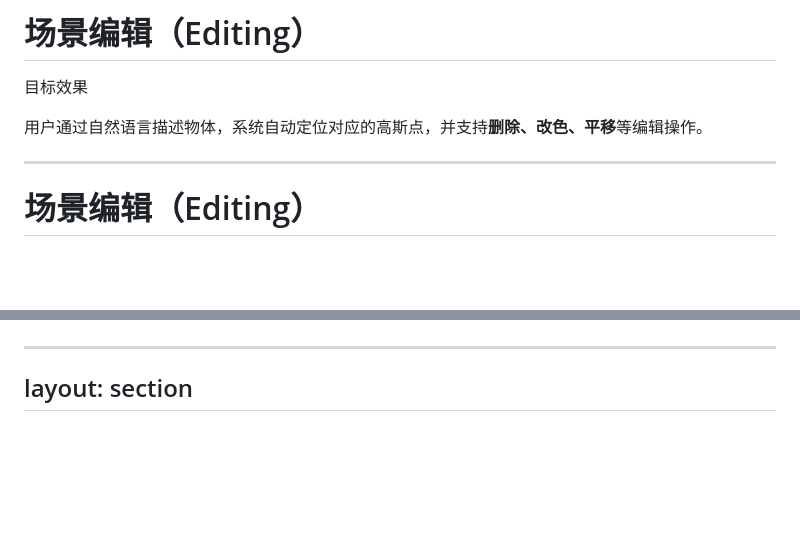
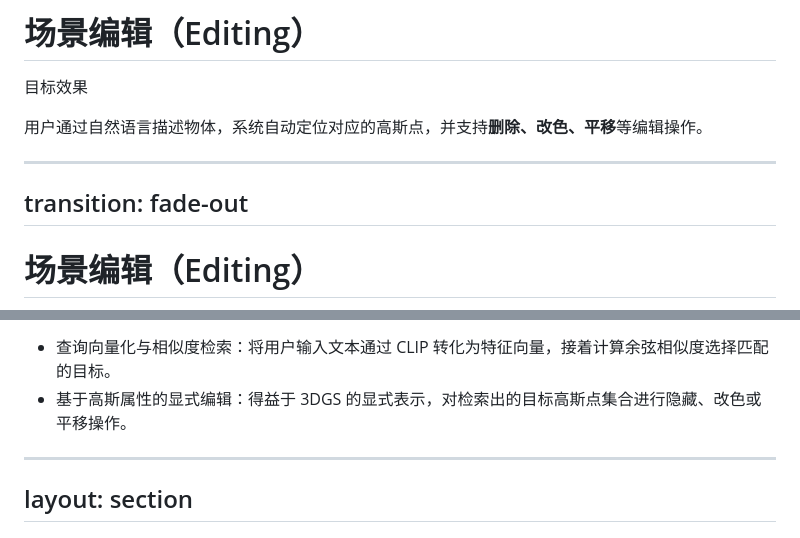
Before and after one commit to Staaaaaaaaar/Presentation, a Markdown page: slides.md, 2 parts joined by grey strips. GitHub-like rendering; blank space fills up the shorter version.

```diff
--- a/slides.md
+++ b/slides.md
@@ -342,6 +342,8 @@ transition: fade-out
 用户通过自然语言描述物体，系统自动定位对应的高斯点，并支持**删除、改色、平移**等编辑操作。
 
 ---
+transition: fade-out
+---
 
 # 场景编辑（Editing）
 
@@ -349,3 +414,6 @@ transition: fade-out
+- 查询向量化与相似度检索：将用户输入文本通过 CLIP 转化为特征向量，接着计算余弦相似度选择匹配的目标。
+- 基于高斯属性的显式编辑：得益于 3DGS 的显式表示，对检索出的目标高斯点集合进行隐藏、改色或平移操作。
+
 
 
 
```
Also changed, not shown: other parts of slides.md (+67 -4 lines).
